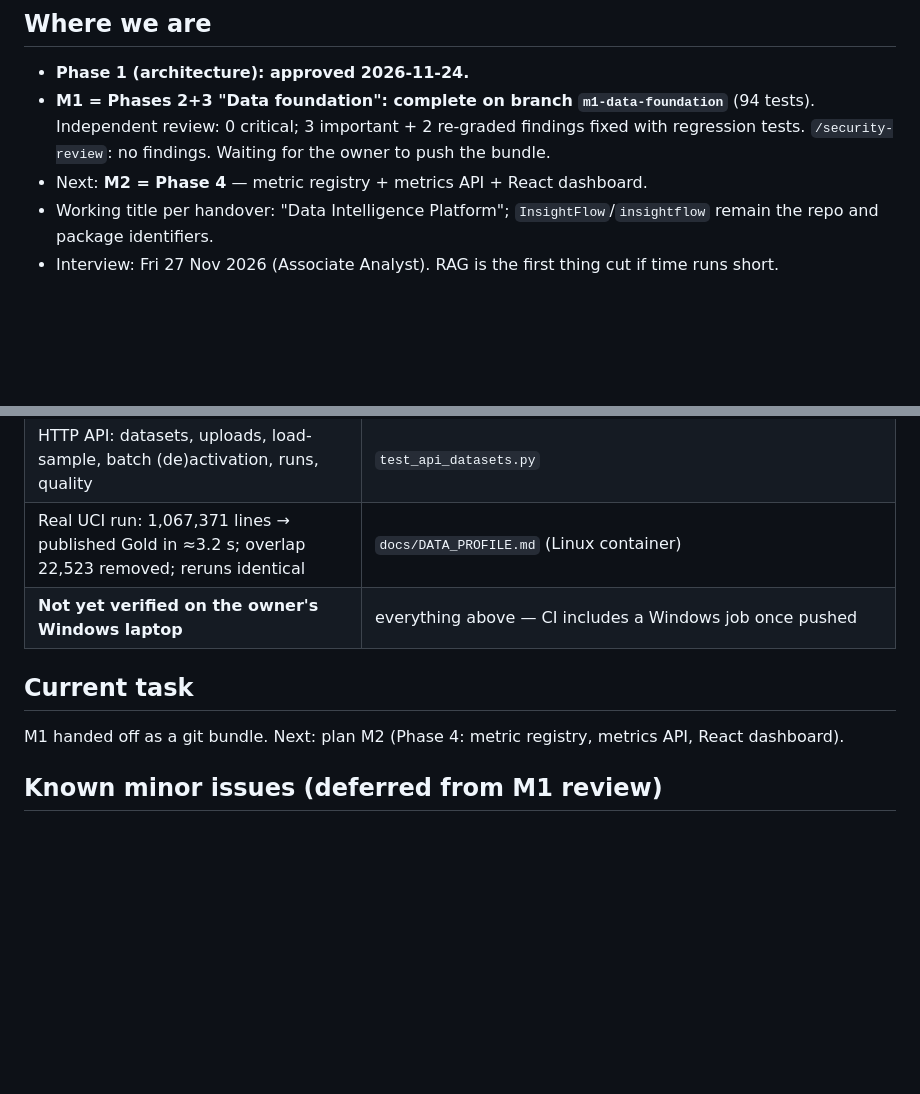
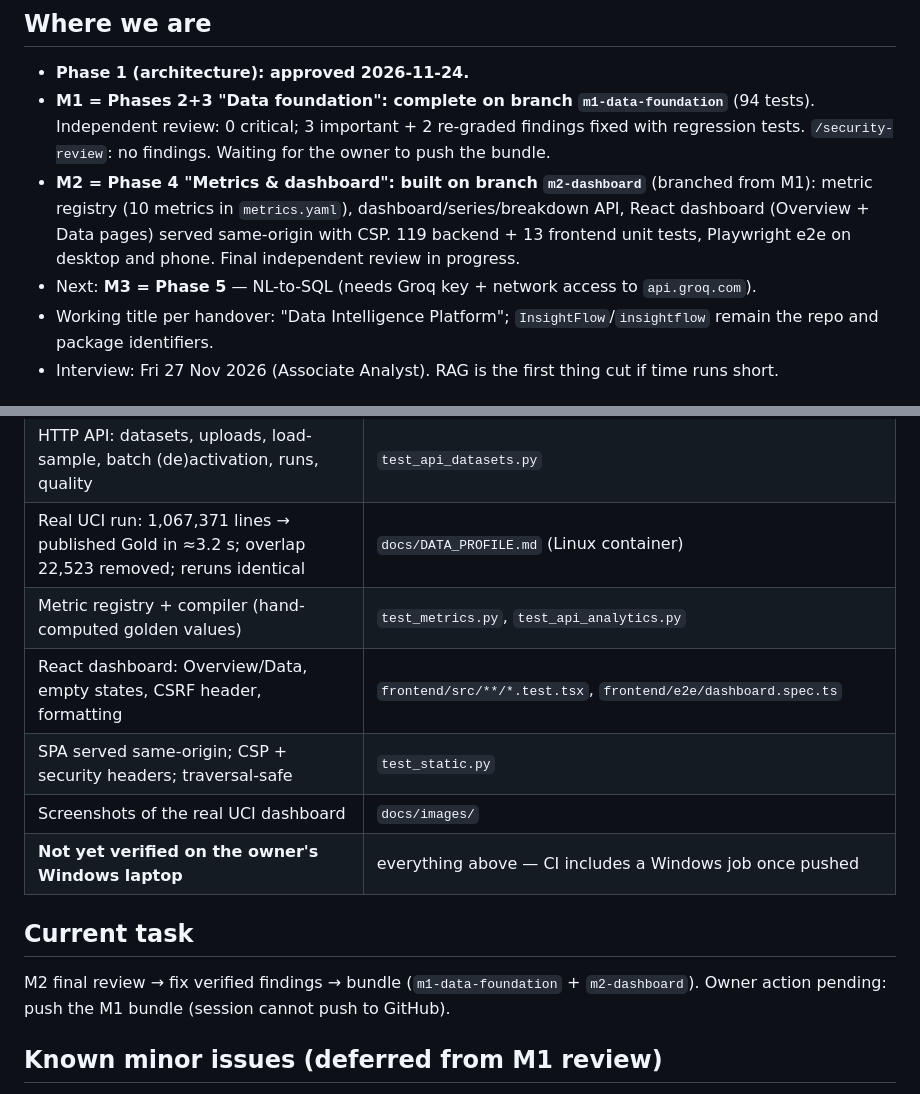
Before and after one commit to AnuragDube/InsigthFlow, a Markdown page: docs/STATUS.md, 2 parts joined by grey strips. Drawn GitHub-style; blank space fills up the shorter version.

```diff
--- a/docs/STATUS.md
+++ b/docs/STATUS.md
@@ -7,7 +7,11 @@ Last updated: 2026-11-24 19:30 UTC (Wed 25 Nov, 01:00 IST) · Updated by: Claude
 - **M1 = Phases 2+3 "Data foundation": complete on branch `m1-data-foundation`** (94 tests).
   Independent review: 0 critical; 3 important + 2 re-graded findings fixed with regression tests.
   `/security-review`: no findings. Waiting for the owner to push the bundle.
-- Next: **M2 = Phase 4** — metric registry + metrics API + React dashboard.
+- **M2 = Phase 4 "Metrics & dashboard": built on branch `m2-dashboard`** (branched from M1):
+  metric registry (10 metrics in `metrics.yaml`), dashboard/series/breakdown API, React dashboard
+  (Overview + Data pages) served same-origin with CSP. 119 backend + 13 frontend unit tests,
+  Playwright e2e on desktop and phone. Final independent review in progress.
+- Next: **M3 = Phase 5** — NL-to-SQL (needs Groq key + network access to `api.groq.com`).
 - Working title per handover: "Data Intelligence Platform"; `InsightFlow`/`insightflow` remain the
   repo and package identifiers.
 - Interview: Fri 27 Nov 2026 (Associate Analyst). RAG is the first thing cut if time runs short.
@@ -26,10 +30,15 @@ Last updated: 2026-11-24 19:30 UTC (Wed 25 Nov, 01:00 IST) · Updated by: Claude
 | Sandboxed read-only Gold reader (11 escape attempts blocked) | `backend/tests/security/test_gold_sandbox.py` |
 | HTTP API: datasets, uploads, load-sample, batch (de)activation, runs, quality | `test_api_datasets.py` |
 | Real UCI run: 1,067,371 lines → published Gold in ≈3.2 s; overlap 22,523 removed; reruns identical | `docs/DATA_PROFILE.md` (Linux container) |
+| Metric registry + compiler (hand-computed golden values) | `test_metrics.py`, `test_api_analytics.py` |
+| React dashboard: Overview/Data, empty states, CSRF header, formatting | `frontend/src/**/*.test.tsx`, `frontend/e2e/dashboard.spec.ts` |
+| SPA served same-origin; CSP + security headers; traversal-safe | `test_static.py` |
+| Screenshots of the real UCI dashboard | `docs/images/` |
 | **Not yet verified on the owner's Windows laptop** | everything above — CI includes a Windows job once pushed |
 
 ## Current task
-M1 handed off as a git bundle. Next: plan M2 (Phase 4: metric registry, metrics API, React dashboard).
+M2 final review → fix verified findings → bundle (`m1-data-foundation` + `m2-dashboard`).
+Owner action pending: push the M1 bundle (session cannot push to GitHub).
 
 ## Known minor issues (deferred from M1 review)
 - Revenue reconciliation rule reuses Silver flags (not fully independent of fact eligibility).
```
Also changed, not shown: other parts of docs/STATUS.md (+1 -1 lines), README.md (+14 -13 lines), docs/images/dashboard-data.png (added), docs/images/dashboard-overview.png (added).
